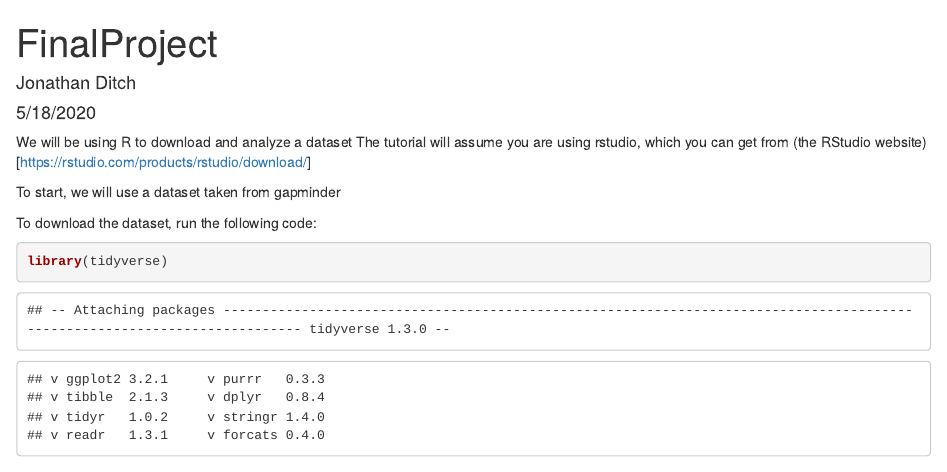
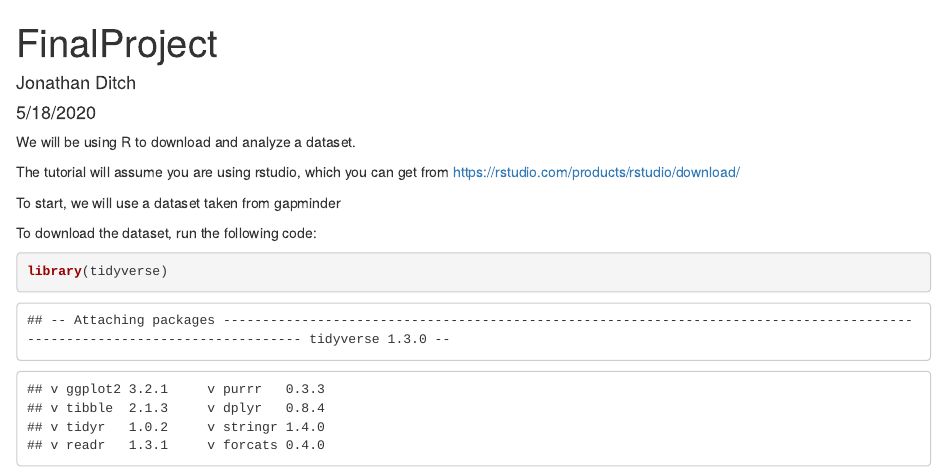
Before and after one commit to jditch/jditch, an R Markdown document (FinalProject.Rmd): the page in a window 1100 px wide, from its top. The pictures show the output file FinalProject.html that the author committed with the source, opened offline.

Commit message:
Add files via upload

```diff
--- a/FinalProject.Rmd
+++ b/FinalProject.Rmd
@@ -5,8 +5,9 @@ date: "5/18/2020"
 output: html_document
 ---
 
-We will be using R to download and analyze a dataset
-The tutorial will assume you are using rstudio, which you can get from (the RStudio website)[https://rstudio.com/products/rstudio/download/]
+We will be using R to download and analyze a dataset.
+
+The tutorial will assume you are using rstudio, which you can get from https://rstudio.com/products/rstudio/download/
 
 To start, we will use a dataset taken from gapminder
 
```
Also changed, not shown: FinalProject.html, FinalProject.Rmd (15 more changed lines).
